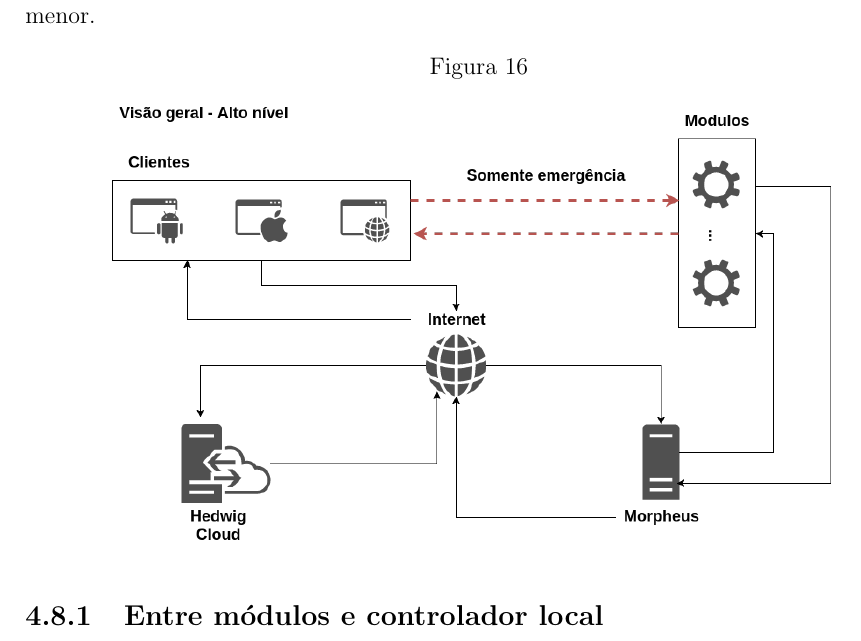
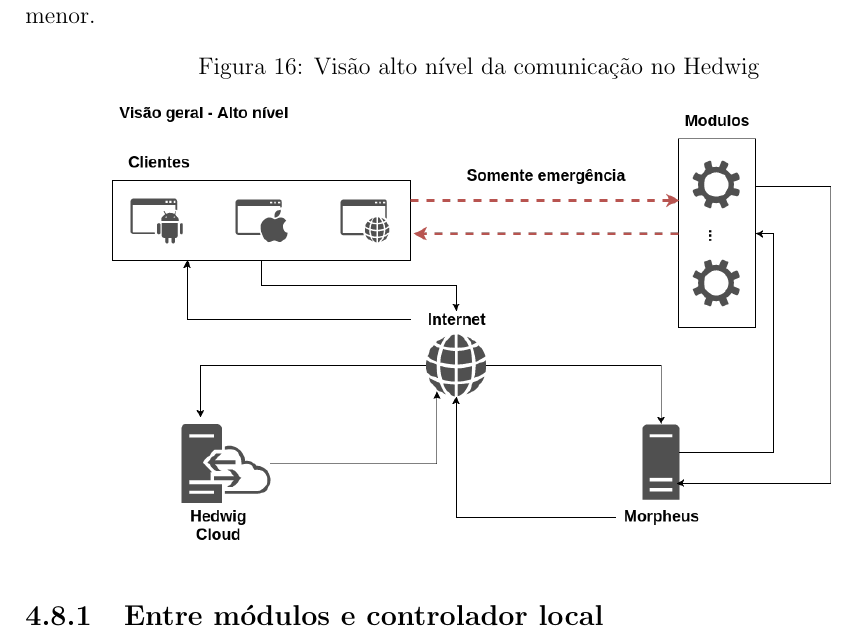
Before and after one commit to hedwig-project/monografia, a LaTeX document (monografia.tex, which reads chapters/arquitetura/comunicacao.tex): part of page 58 of 93, cut so that both start at the same text. Compiled offline with pdfLaTeX; a LaTeX package or settings file that is missing is left out.

Commit message:
Legenda para figura da comunicação

```diff
--- a/chapters/arquitetura/comunicacao.tex
+++ b/chapters/arquitetura/comunicacao.tex
@@ -24,7 +24,7 @@ A arquitetura de comunicação é representada pelo diagrama abaixo, com um alto
 
 \begin{figure}[H]
 	\centering
-	\caption{}
+	\caption{Visão alto nível da comunicação no Hedwig}
   \includegraphics[width=0.8\textwidth]{arquiteturaHedwig}
 \label{fig:diagramaComunicacao}
 \end{figure}
```
Also changed, not shown: monografia.pdf, 2 other files.
